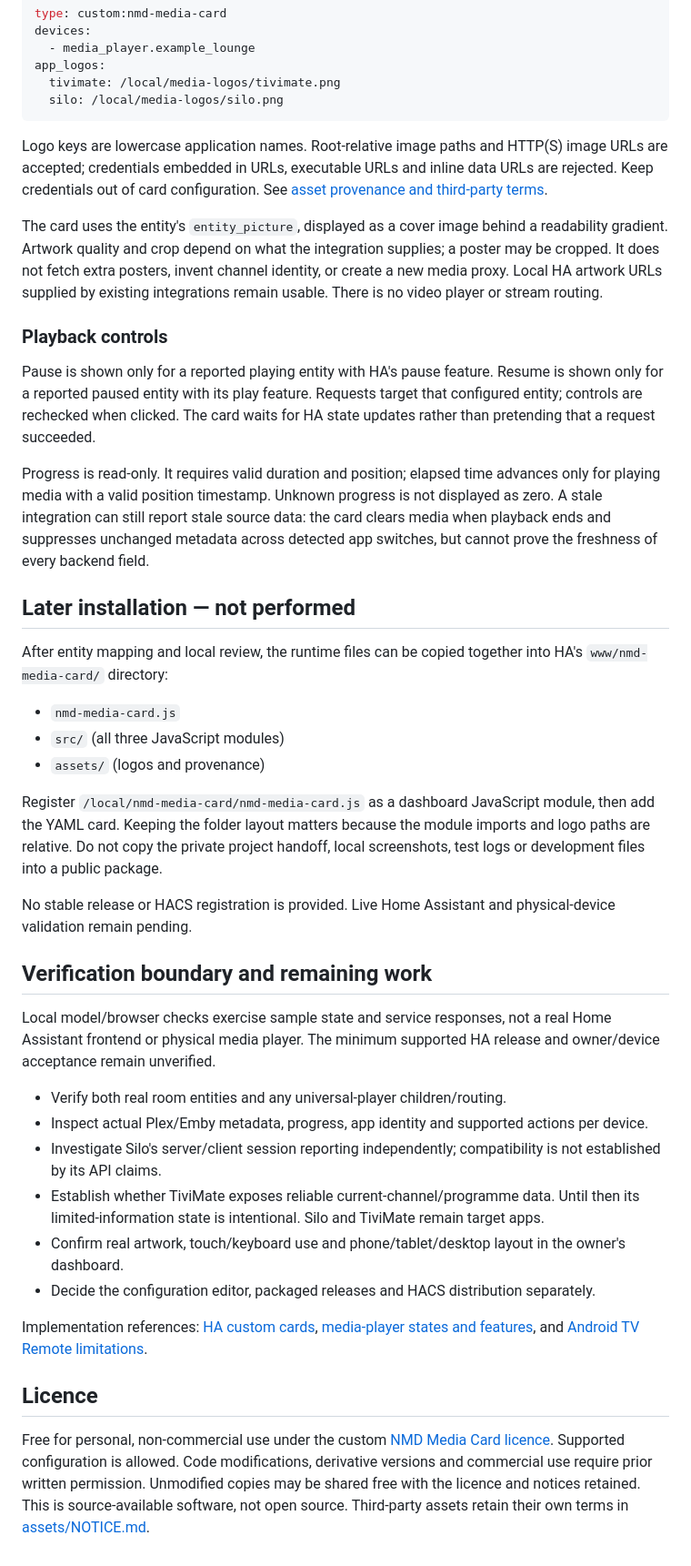
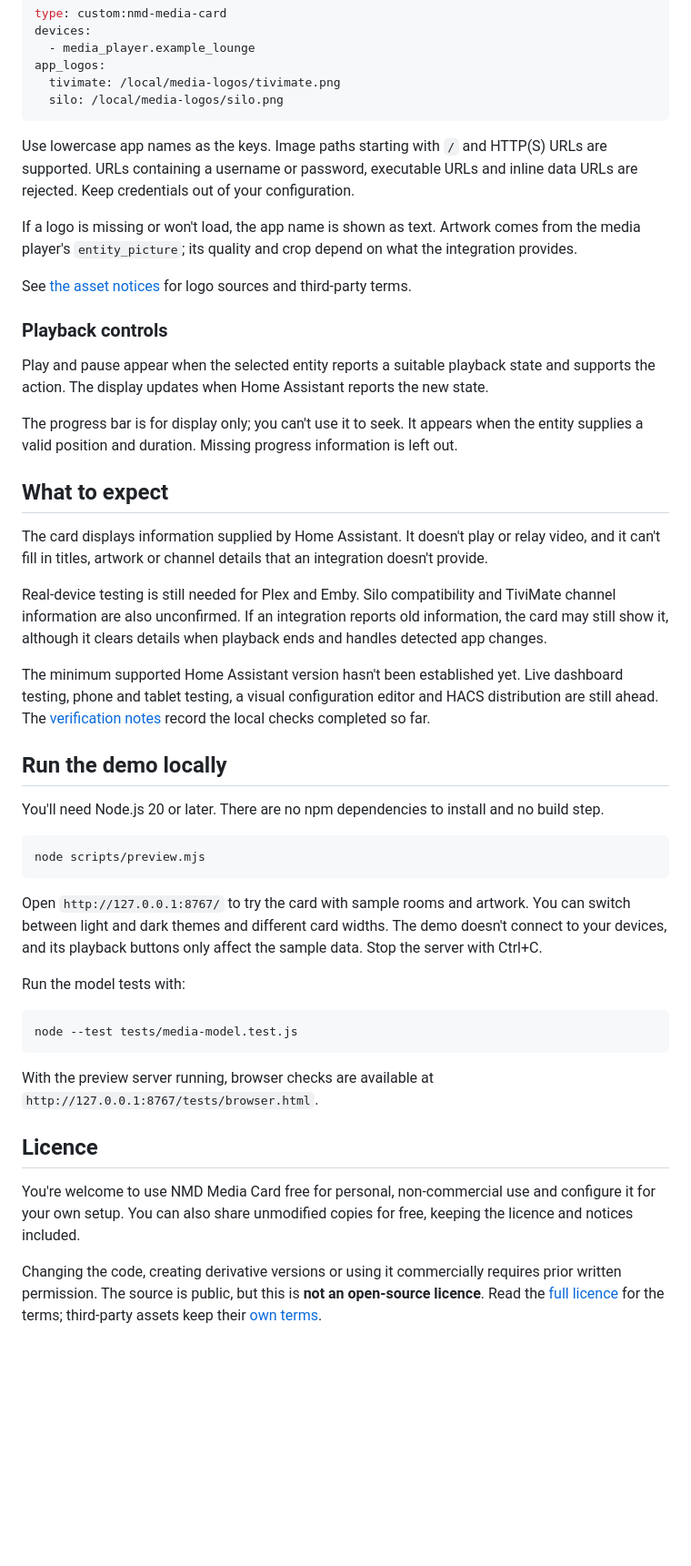
Before and after one commit to NetworkMD87/NMD-Media-Card, a Markdown page: README.md, the part around one of its changes. Shown at 91% size. GitHub-like rendering; blank space fills up the shorter version.

````diff
--- a/README.md
+++ b/README.md
@@ -65,41 +75,46 @@ app_logos:
   silo: /local/media-logos/silo.png
 ```
 
-Logo keys are lowercase application names. Root-relative image paths and HTTP(S) image URLs are accepted; credentials embedded in URLs, executable URLs and inline data URLs are rejected. Keep credentials out of card configuration. See [asset provenance and third-party terms](assets/NOTICE.md).
+Use lowercase app names as the keys. Image paths starting with `/` and HTTP(S) URLs are supported. URLs containing a username or password, executable URLs and inline data URLs are rejected. Keep credentials out of your configuration.
 
-The card uses the entity's `entity_picture`, displayed as a cover image behind a readability gradient. Artwork quality and crop depend on what the integration supplies; a poster may be cropped. It does not fetch extra posters, invent channel identity, or create a new media proxy. Local HA artwork URLs supplied by existing integrations remain usable. There is no video player or stream routing.
+If a logo is missing or won't load, the app name is shown as text. Artwork comes from the media player's `entity_picture`; its quality and crop depend on what the integration provides.
+
+See [the asset notices](assets/NOTICE.md) for logo sources and third-party terms.
 
 ### Playback controls
 
-Pause is shown only for a reported playing entity with HA's pause feature. Resume is shown only for a reported paused entity with its play feature. Requests target that configured entity; controls are rechecked when clicked. The card waits for HA state updates rather than pretending that a request succeeded.
+Play and pause appear when the selected entity reports a suitable playback state and supports the action. The display updates when Home Assistant reports the new state.
 
-Progress is read-only. It requires valid duration and position; elapsed time advances only for playing media with a valid position timestamp. Unknown progress is not displayed as zero. A stale integration can still report stale source data: the card clears media when playback ends and suppresses unchanged metadata across detected app switches, but cannot prove the freshness of every backend field.
+The progress bar is for display only; you can't use it to seek. It appears when the entity supplies a valid position and duration. Missing progress information is left out.
 
-## Later installation — not performed
+## What to expect
 
-After entity mapping and local review, the runtime files can be copied together into HA's `www/nmd-media-card/` directory:
+The card displays information supplied by Home Assistant. It doesn't play or relay video, and it can't fill in titles, artwork or channel details that an integration doesn't provide.
 
-- `nmd-media-card.js`
-- `src/` (all three JavaScript modules)
-- `assets/` (logos and provenance)
+Real-device testing is still needed for Plex and Emby. Silo compatibility and TiviMate channel information are also unconfirmed. If an integration reports old information, the card may still show it, although it clears details when playback ends and handles detected app changes.
 
-Register `/local/nmd-media-card/nmd-media-card.js` as a dashboard JavaScript module, then add the YAML card. Keeping the folder layout matters because the module imports and logo paths are relative. Do not copy the private project handoff, local screenshots, test logs or development files into a public package.
+The minimum supported Home Assistant version hasn't been established yet. Live dashboard testing, phone and tablet testing, a visual configuration editor and HACS distribution are still ahead. The [verification notes](VERIFICATION.md) record the local checks completed so far.
 
-No stable release or HACS registration is provided. Live Home Assistant and physical-device validation remain pending.
+## Run the demo locally
 
-## Verification boundary and remaining work
+You'll need Node.js 20 or later. There are no npm dependencies to install and no build step.
 
-Local model/browser checks exercise sample state and service responses, not a real Home Assistant frontend or physical media player. The minimum supported HA release and owner/device acceptance remain unverified.
+```sh
+node scripts/preview.mjs
+```
 
-- Verify both real room entities and any universal-player children/routing.
-- Inspect actual Plex/Emby metadata, progress, app identity and supported actions per device.
-- Investigate Silo's server/client session reporting independently; compatibility is not established by its API claims.
-- Establish whether TiviMate exposes reliable current-channel/programme data. Until then its limited-information state is intentional. Silo and TiviMate remain target apps.
-- Confirm real artwork, touch/keyboard use and phone/tablet/desktop layout in the owner's dashboard.
-- Decide the configuration editor, packaged releases and HACS distribution separately.
+Open `http://127.0.0.1:8767/` to try the card with sample rooms and artwork. You can switch between light and dark themes and different card widths. The demo doesn't connect to your devices, and its playback buttons only affect the sample data. Stop the server with Ctrl+C.
 
-Implementation references: [HA custom cards](https://developers.home-assistant.io/docs/frontend/custom-ui/custom-card/), [media-player states and features](https://developers.home-assistant.io/docs/core/entity/media-player/), and [Android TV Remote limitations](https://www.home-assistant.io/integrations/androidtv_remote/).
+Run the model tests with:
+
+```sh
+node --test tests/media-model.test.js
+```
+
+With the preview server running, browser checks are available at `http://127.0.0.1:8767/tests/browser.html`.
 
 ## Licence
 
-Free for personal, non-commercial use under the custom [NMD Media Card licence](LICENSE). Supported configuration is allowed. Code modifications, derivative versions and commercial use require prior written permission. Unmodified copies may be shared free with the licence and notices retained. This is source-available software, not open source. Third-party assets retain their own terms in [assets/NOTICE.md](assets/NOTICE.md).
+You're welcome to use NMD Media Card free for personal, non-commercial use and configure it for your own setup. You can also share unmodified copies for free, keeping the licence and notices included.
+
+Changing the code, creating derivative versions or using it commercially requires prior written permission. The source is public, but this is **not an open-source licence**. Read the [full licence](LICENSE) for the terms; third-party assets keep their [own terms](assets/NOTICE.md).
````
Also changed, not shown: other parts of README.md (+30 -20 lines).
